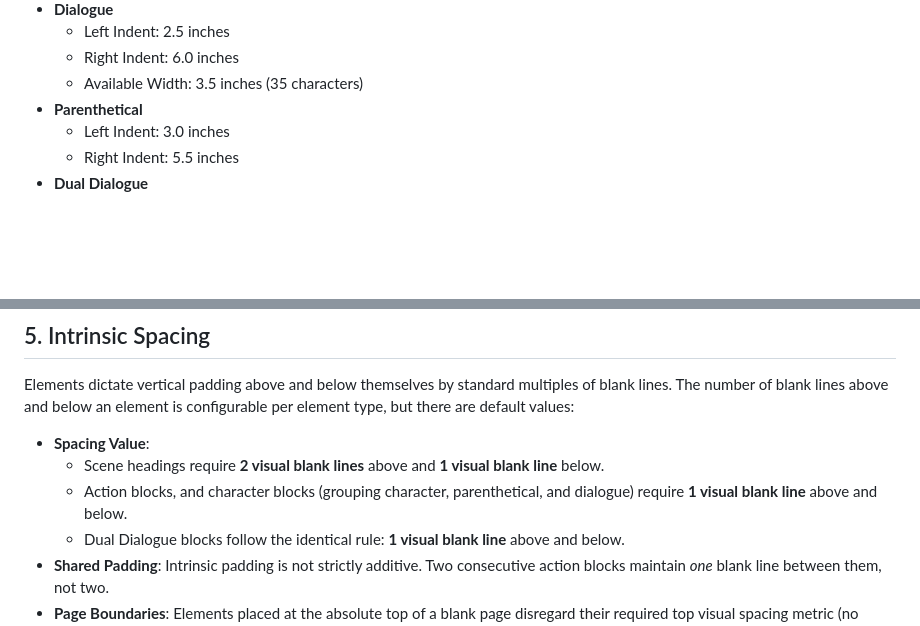
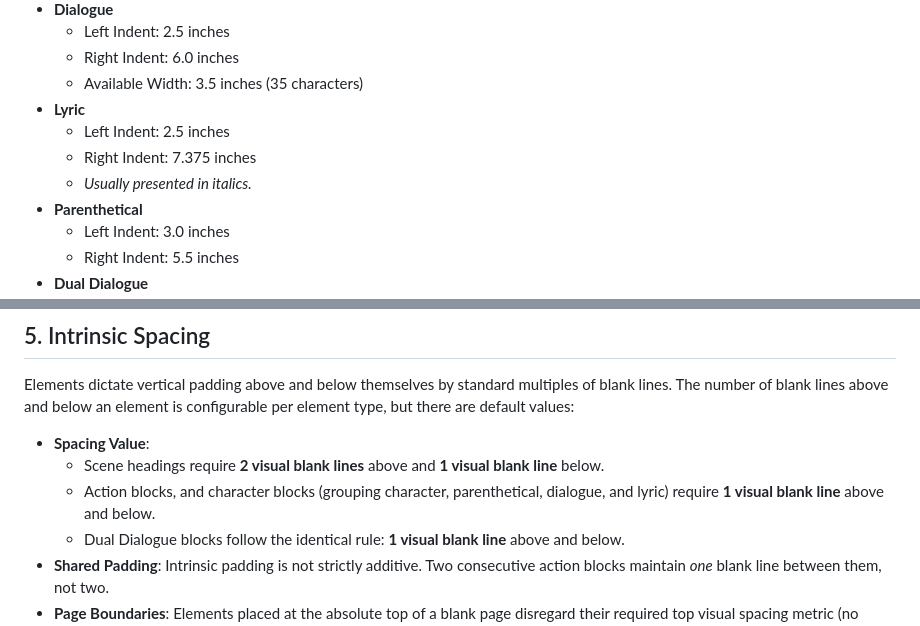
Before and after one commit to SimonGZ/jumpcut, a Markdown page: docs/pagination-spec.md, 2 parts joined by grey strips. GitHub-like rendering; blank space fills up the shorter version.

Commit message:
Adding lyrics to spec

```diff
--- a/docs/pagination-spec.md
+++ b/docs/pagination-spec.md
@@ -35,6 +35,10 @@ Each element type conforms to specific structural constraints defined relative t
   - Left Indent: 2.5 inches
   - Right Indent: 6.0 inches
   - Available Width: 3.5 inches (35 characters)
+- **Lyric**
+  - Left Indent: 2.5 inches
+  - Right Indent: 7.375 inches
+  - _Usually presented in italics._
 - **Parenthetical**
   - Left Indent: 3.0 inches
   - Right Indent: 5.5 inches
@@ -67,7 +71,7 @@ Elements dictate vertical padding above and below themselves by standard multipl
 
 - **Spacing Value**:
   - Scene headings require **2 visual blank lines** above and **1 visual blank line** below.
-  - Action blocks, and character blocks (grouping character, parenthetical, and dialogue) require **1 visual blank line** above and below.
+  - Action blocks, and character blocks (grouping character, parenthetical, dialogue, and lyric) require **1 visual blank line** above and below.
   - Dual Dialogue blocks follow the identical rule: **1 visual blank line** above and below.
 - **Shared Padding**: Intrinsic padding is not strictly additive. Two consecutive action blocks maintain _one_ blank line between them, not two.
 - **Page Boundaries**: Elements placed at the absolute top of a blank page disregard their required top visual spacing metric (no intrinsic blank line added at top). Elements placed at the absolute bottom of a page disregard their bottom visual spacing metric (no intrinsic blank line added at bottom).
```
